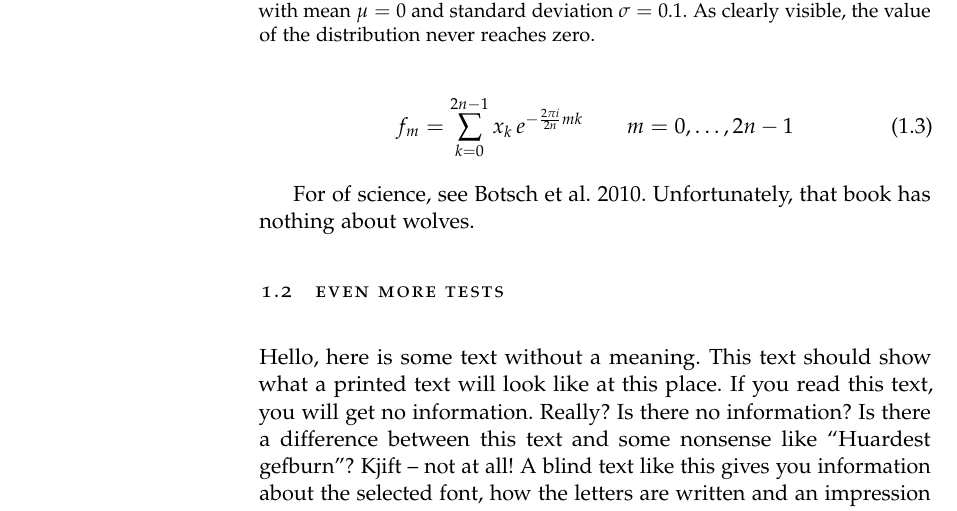
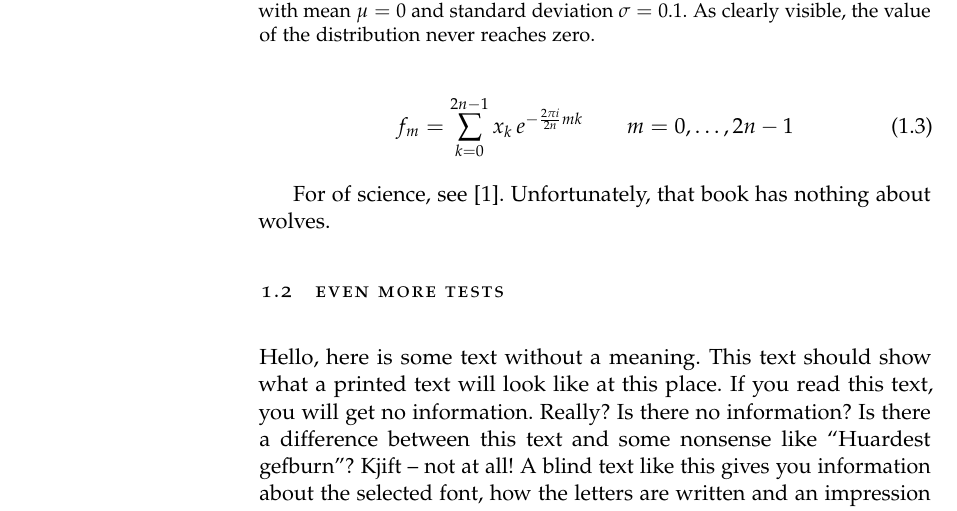
Before and after one commit to astoeckel/smart-thesis, a LaTeX thesis (smart-thesis-demo.tex, which reads common-packages.tex): part of page 6 of 17, cut so that both start at the same text. Compiled offline with pdfLaTeX.

Commit message:
do not use author-year style

```diff
--- a/common-packages.tex
+++ b/common-packages.tex
@@ -23,7 +23,7 @@
 \renewcommand{\todo}[2][]{\@bsphack\@todo[#1]{\sffamily{#2}}\@esphack\ignorespaces}
 \makeatother
 
-\usepackage[style=authoryear,backend=biber]{biblatex} % Bibliography.
+\usepackage[style=numeric-comp,backend=biber]{biblatex} % Bibliography.
 
 \usepackage{algorithm} % Algorithms.
 
```
